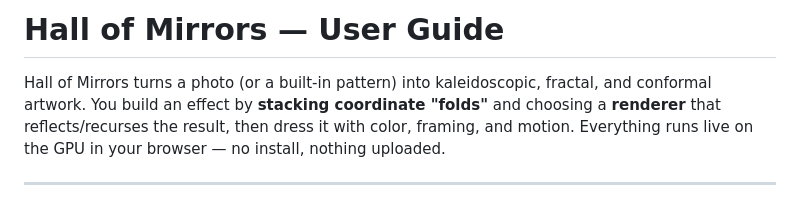
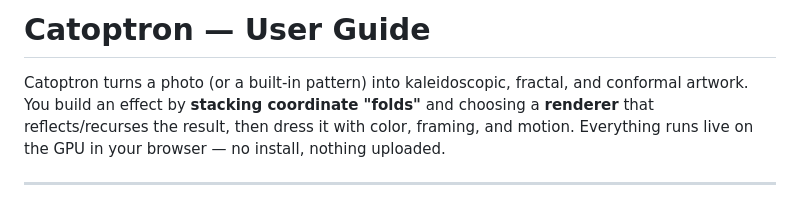
Before and after one commit to snicker02/Catoptron, a Markdown page: README.md, the part around the change. Rendered like a GitHub page.

```diff
--- a/README.md
+++ b/README.md
@@ -1,6 +1,6 @@
-# Hall of Mirrors — User Guide
+# Catoptron — User Guide
 
-Hall of Mirrors turns a photo (or a built-in pattern) into kaleidoscopic, fractal, and
+Catoptron turns a photo (or a built-in pattern) into kaleidoscopic, fractal, and
 conformal artwork. You build an effect by **stacking coordinate "folds"** and choosing a
 **renderer** that reflects/recurses the result, then dress it with color, framing, and motion.
 Everything runs live on the GPU in your browser — no install, nothing uploaded.
```
